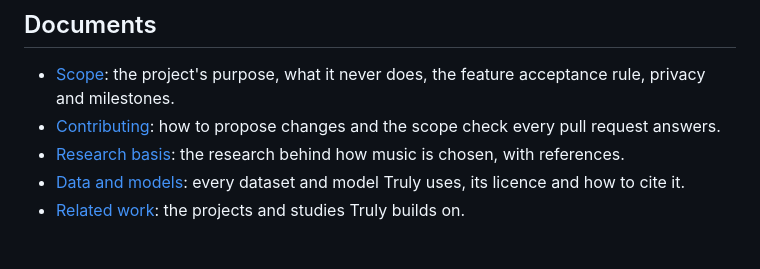
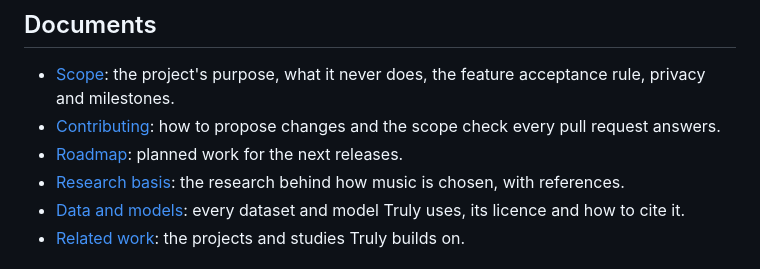
Before and after one commit to hashtagRR/Truly, a Markdown page: README.md, the part around the change. GitHub-like rendering.

```diff
--- a/README.md
+++ b/README.md
@@ -21,6 +21,7 @@ Full references are in [references/RESEARCH.md](references/RESEARCH.md).
 
 - [Scope](references/SCOPE.md): the project's purpose, what it never does, the feature acceptance rule, privacy and milestones.
 - [Contributing](CONTRIBUTING.md): how to propose changes and the scope check every pull request answers.
+- [Roadmap](ROADMAP.md): planned work for the next releases.
 - [Research basis](references/RESEARCH.md): the research behind how music is chosen, with references.
 - [Data and models](references/DATASETS.md): every dataset and model Truly uses, its licence and how to cite it.
 - [Related work](references/RELATED_WORK.md): the projects and studies Truly builds on.
```
Also changed, not shown: ROADMAP.md (added, +48 -0 lines), references/SCOPE.md (+1 -1 lines).
